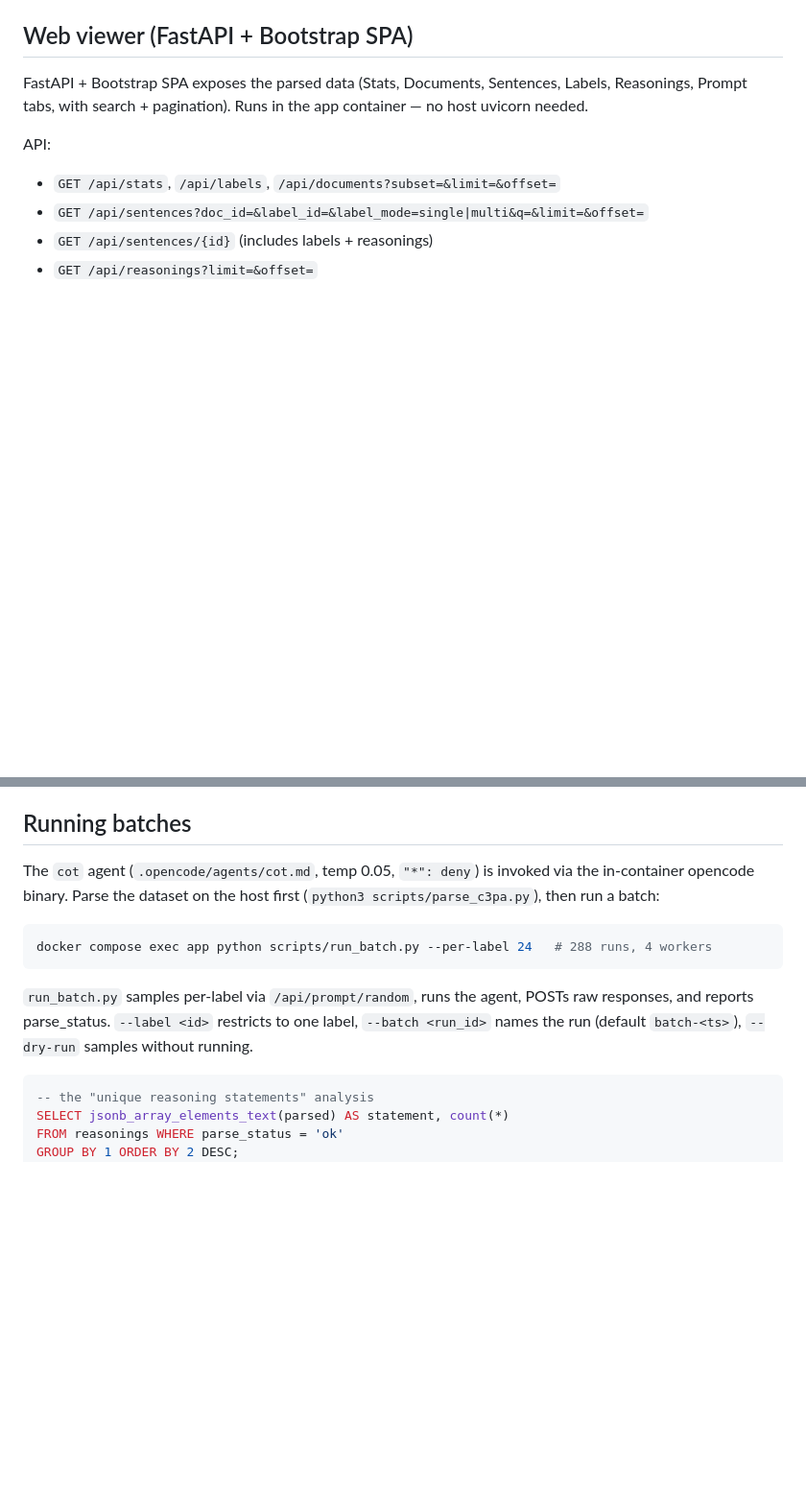
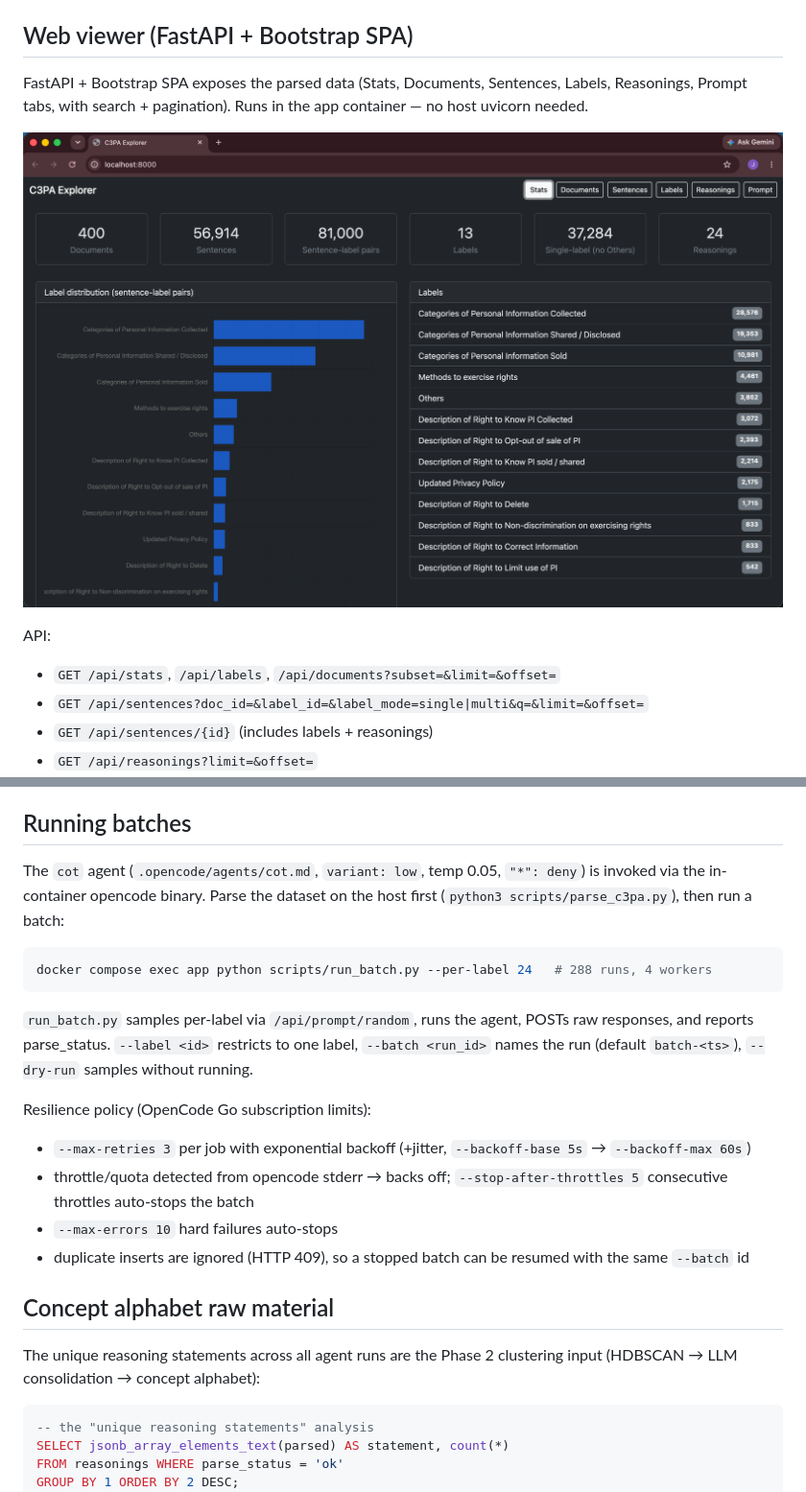
Before and after one commit to jpeckenpaugh/qsbc, a Markdown page: README.md, 2 parts joined by grey strips. Shown at 96% size. Drawn GitHub-style; pictures changed too: C3PA_Explorer.png (added); blank space fills up the shorter version.

````diff
--- a/README.md
+++ b/README.md
@@ -22,6 +67,8 @@ mounted from `~/.local/share/opencode/auth.json` (read-only). The web UI is at
 FastAPI + Bootstrap SPA exposes the parsed data (Stats, Documents, Sentences,
 Labels, Reasonings, Prompt tabs, with search + pagination). Runs in the app
 container — no host uvicorn needed.
+
+![C3PA Explorer UI](C3PA_Explorer.png)
 
 API:
 - `GET /api/stats`, `/api/labels`, `/api/documents?subset=&limit=&offset=`
@@ -67,9 +114,9 @@ balanced-bracket scan → regex), and unparseable rows are flagged, never droppe
 
 ## Running batches
 
-The `cot` agent (`.opencode/agents/cot.md`, temp 0.05, `"*": deny`) is invoked
-via the in-container opencode binary. Parse the dataset on the host first
-(`python3 scripts/parse_c3pa.py`), then run a batch:
+The `cot` agent (`.opencode/agents/cot.md`, `variant: low`, temp 0.05,
+`"*": deny`) is invoked via the in-container opencode binary. Parse the dataset
+on the host first (`python3 scripts/parse_c3pa.py`), then run a batch:
 
 ```bash
 docker compose exec app python scripts/run_batch.py --per-label 24   # 288 runs, 4 workers
@@ -80,6 +127,20 @@ POSTs raw responses, and reports parse_status. `--label <id>` restricts to one
 label, `--batch <run_id>` names the run (default `batch-<ts>`), `--dry-run`
 samples without running.
 
+Resilience policy (OpenCode Go subscription limits):
+- `--max-retries 3` per job with exponential backoff (+jitter,
+  `--backoff-base 5s` → `--backoff-max 60s`)
+- throttle/quota detected from opencode stderr → backs off; `--stop-after-throttles 5`
+  consecutive throttles auto-stops the batch
+- `--max-errors 10` hard failures auto-stops
+- duplicate inserts are ignored (HTTP 409), so a stopped batch can be resumed
+  with the same `--batch` id
+
+## Concept alphabet raw material
+
+The unique reasoning statements across all agent runs are the Phase 2
+clustering input (HDBSCAN → LLM consolidation → concept alphabet):
+
 ```sql
 -- the "unique reasoning statements" analysis
 SELECT jsonb_array_elements_text(parsed) AS statement, count(*)
````
Also changed, not shown: other parts of README.md (+53 -8 lines), .opencode/agents/cot.md (+1 -0 lines), 4 other files.
